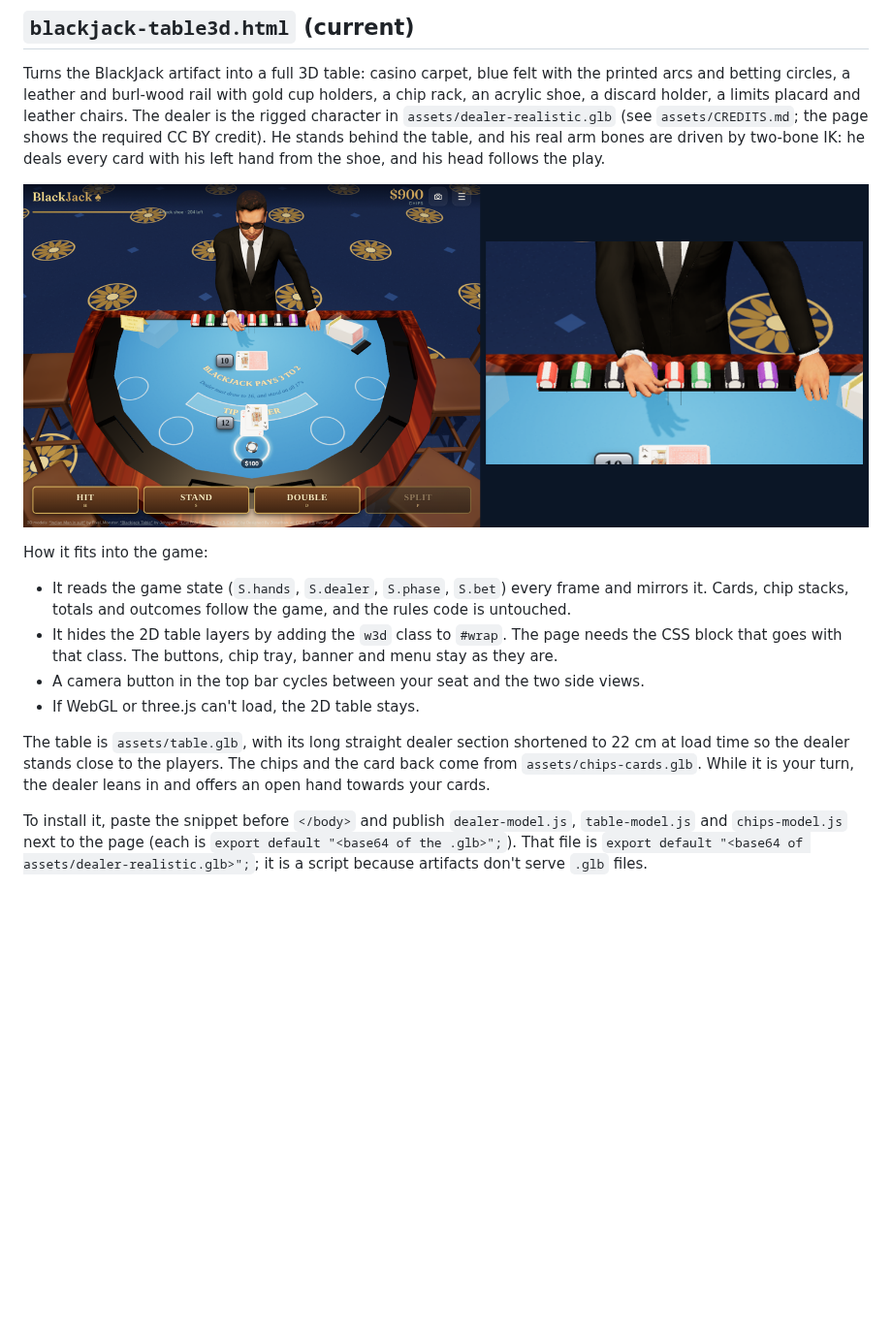
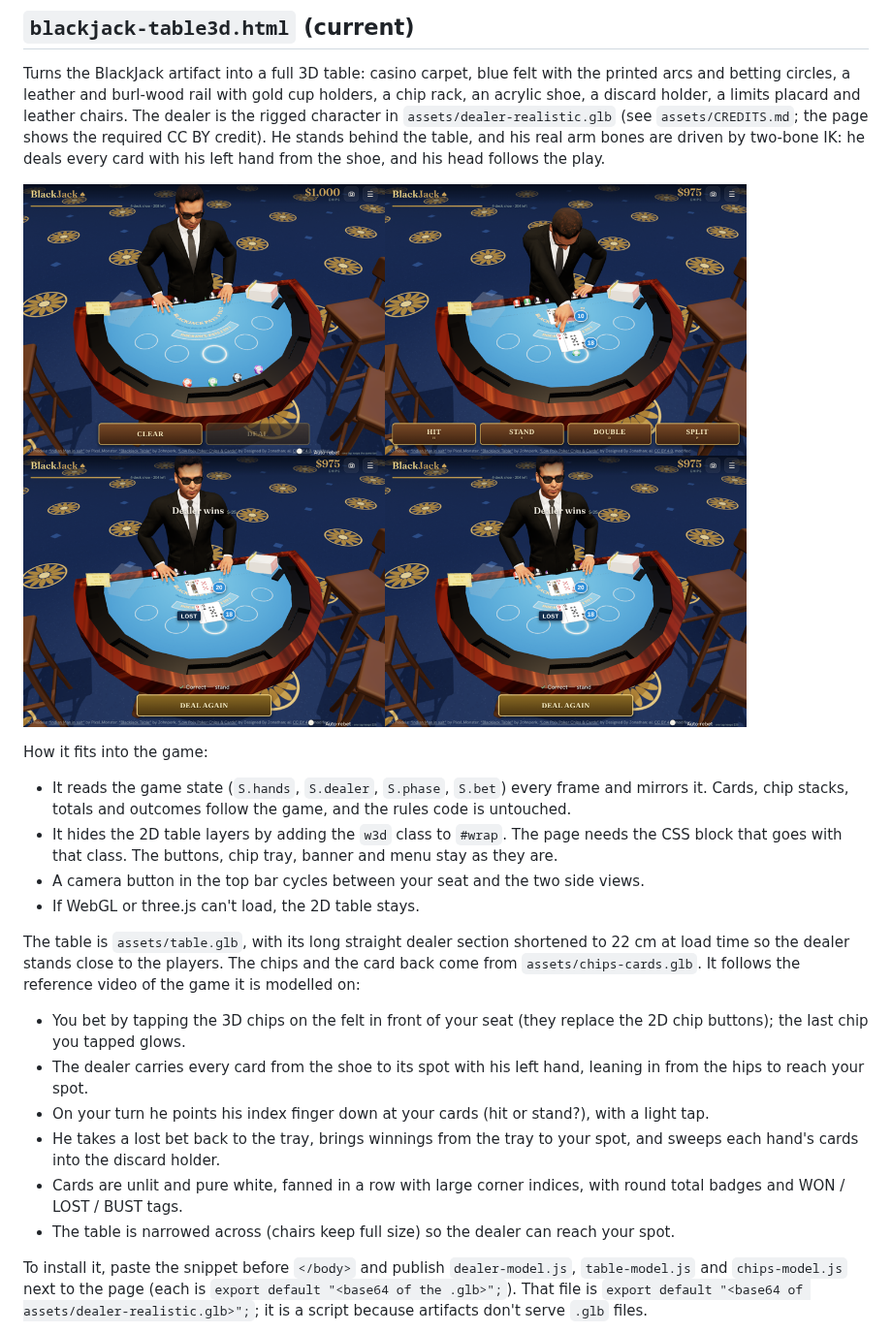
Before and after one commit to mymailktt-beep/Claude, a Markdown page: integrations/README.md, the part around the change. Shown at 97% size. Rendered like a GitHub page; pictures changed too: assets/table3d-preview.png; blank space fills up the shorter version.

```diff
--- a/integrations/README.md
+++ b/integrations/README.md
@@ -12,7 +12,13 @@ How it fits into the game:
 - A camera button in the top bar cycles between your seat and the two side views.
 - If WebGL or three.js can't load, the 2D table stays.
 
-The table is `assets/table.glb`, with its long straight dealer section shortened to 22 cm at load time so the dealer stands close to the players. The chips and the card back come from `assets/chips-cards.glb`. While it is your turn, the dealer leans in and offers an open hand towards your cards.
+The table is `assets/table.glb`, with its long straight dealer section shortened to 22 cm at load time so the dealer stands close to the players. The chips and the card back come from `assets/chips-cards.glb`. It follows the reference video of the game it is modelled on:
+- You bet by tapping the 3D chips on the felt in front of your seat (they replace the 2D chip buttons); the last chip you tapped glows.
+- The dealer carries every card from the shoe to its spot with his left hand, leaning in from the hips to reach your spot.
+- On your turn he points his index finger down at your cards (hit or stand?), with a light tap.
+- He takes a lost bet back to the tray, brings winnings from the tray to your spot, and sweeps each hand's cards into the discard holder.
+- Cards are unlit and pure white, fanned in a row with large corner indices, with round total badges and WON / LOST / BUST tags.
+- The table is narrowed across (chairs keep full size) so the dealer can reach your spot.
 
 To install it, paste the snippet before `</body>` and publish `dealer-model.js`, `table-model.js` and `chips-model.js` next to the page (each is `export default "<base64 of the .glb>";`). That file is `export default "<base64 of assets/dealer-realistic.glb>";`; it is a script because artifacts don't serve `.glb` files.
 
```
Also changed, not shown: 1 other file.
